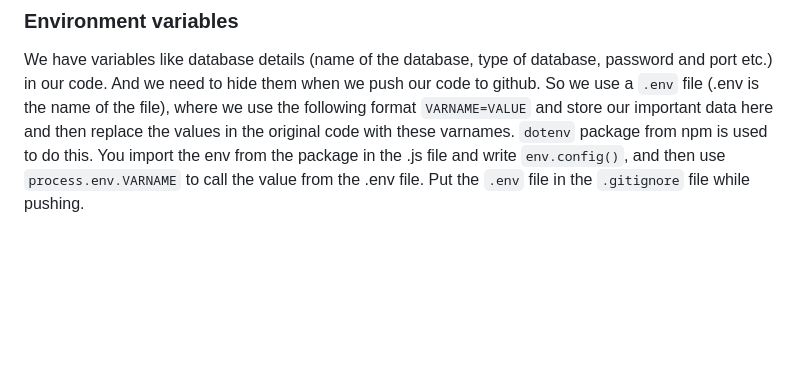
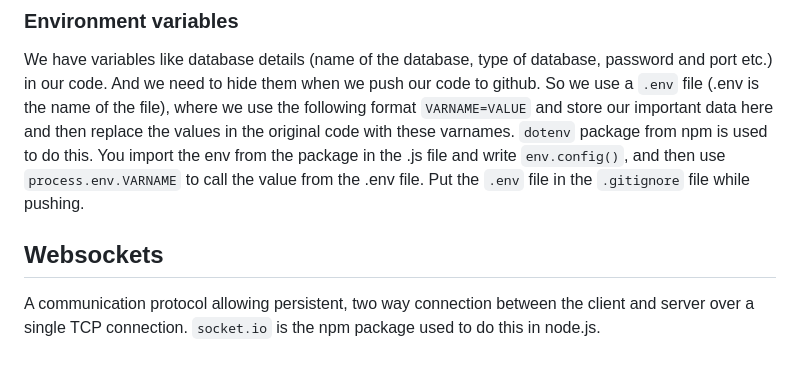
Before and after one commit to InfernoAsura/MyPortfolio, a Markdown page: posts/2025-07-08-backend-development.md, the part around one of its changes. Drawn GitHub-style; blank space fills up the shorter version.

```diff
--- a/posts/2025-07-08-backend-development.md
+++ b/posts/2025-07-08-backend-development.md
@@ -45,3 +45,6 @@ Query parameters are key-value pair added to the end of URL to filter, sort or c
 
 ### Environment variables
 We have variables like database details (name of the database, type of database, password and port etc.) in our code. And we need to hide them when we push our code to github. So we use a `.env` file (.env is the name of the file), where we use the following format `VARNAME=VALUE` and store our important data here and then replace the values in the original code with these varnames. `dotenv` package from npm is used to do this. You import the env from the package in the .js file and write `env.config()`, and then use `process.env.VARNAME` to call the value from the .env file. Put the `.env` file in the `.gitignore` file while pushing.
+
+## Websockets
+A communication protocol allowing persistent, two way connection between the client and server over a single TCP connection. `socket.io` is the npm package used to do this in node.js.
```
Also changed, not shown: other parts of posts/2025-07-08-backend-development.md (+1 -1 lines).
